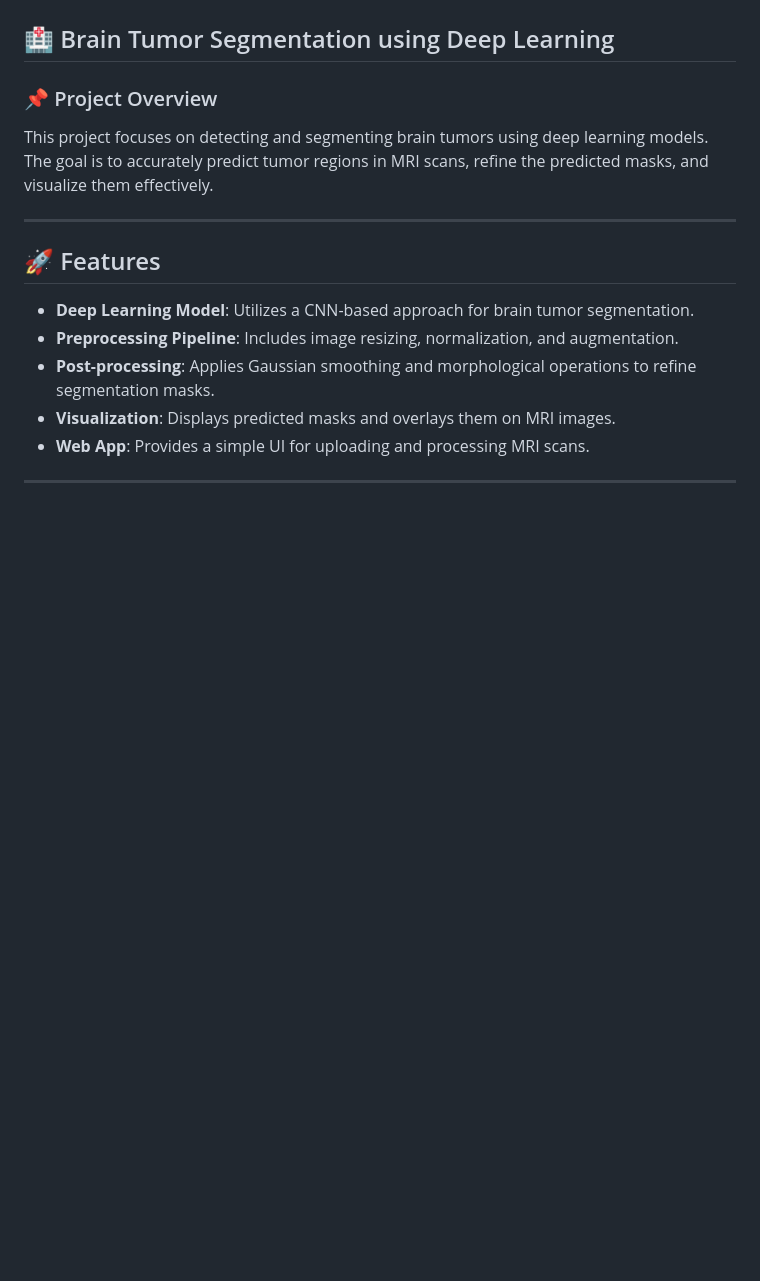
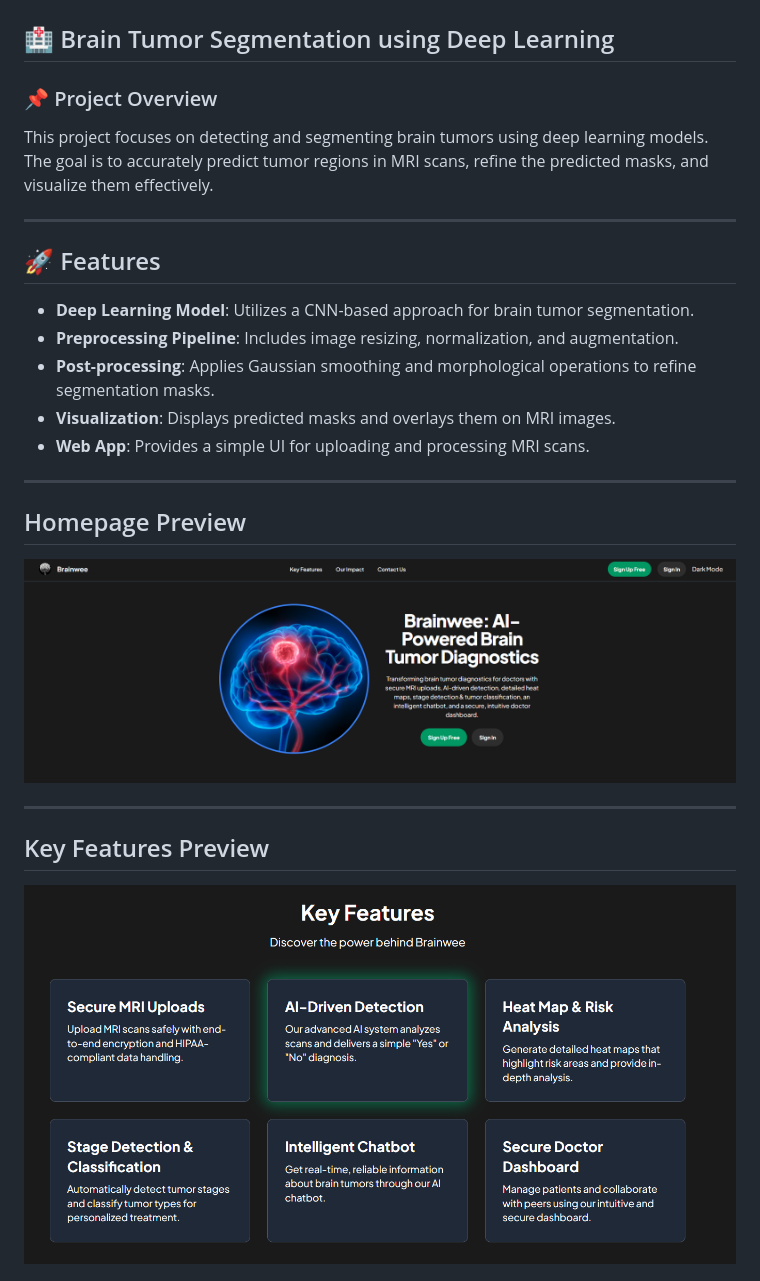
Before and after one commit to Srinjoy2004/BRAINWEEE_DIVERSION_2K25, a Markdown page: README.md, the part around the change printed below. Drawn GitHub-style; blank space fills up the shorter version.

```diff
--- a/README.md
+++ b/README.md
@@ -13,6 +13,14 @@ This project focuses on detecting and segmenting brain tumors using deep learnin
 - **Post-processing**: Applies Gaussian smoothing and morphological operations to refine segmentation masks.
 - **Visualization**: Displays predicted masks and overlays them on MRI images.
 - **Web App**: Provides a simple UI for uploading and processing MRI scans.
+---
+
+
+##  Homepage Preview
+![Homepage](./homepage.png)
+
 
 ---
+##  Key  Features Preview
+![Key_Features](./key_features.png)
 
```
Also changed, not shown: other parts of README.md (+10 -16 lines).
